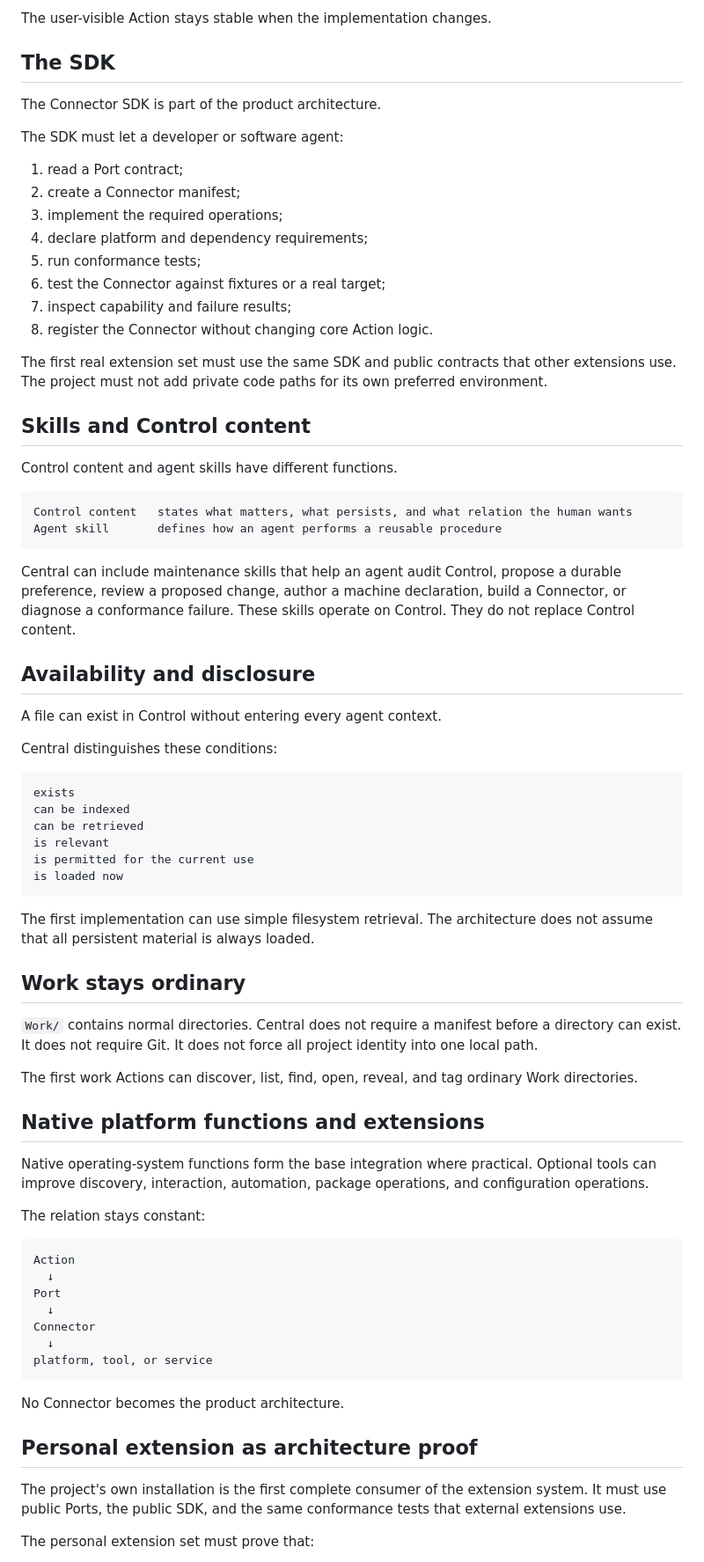
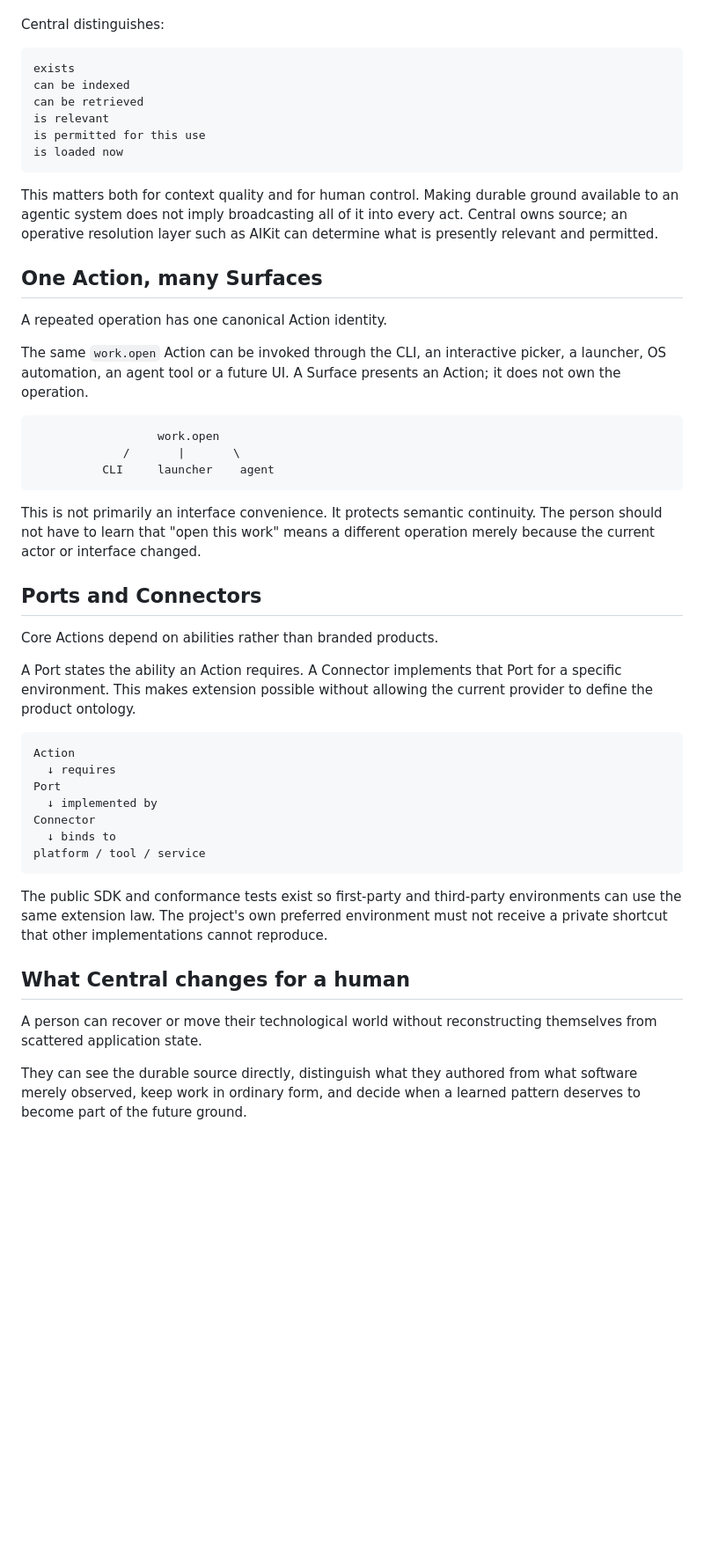
Before and after one commit to EpiLogos/Central, a Markdown page: docs/CENTRAL-VISION.md, the part around one of its changes. Shown at 88% size. GitHub-like rendering; blank space fills up the shorter version.

Commit message:
docs: make Central vision continuity-first

````diff
--- a/docs/CENTRAL-VISION.md
+++ b/docs/CENTRAL-VISION.md
@@ -155,77 +108,51 @@ flowchart LR
-The user-visible Action stays stable when the implementation changes.
-
-## The SDK
-
-The Connector SDK is part of the product architecture.
-
-The SDK must let a developer or software agent:
-
-1. read a Port contract;
-2. create a Connector manifest;
-3. implement the required operations;
-4. declare platform and dependency requirements;
-5. run conformance tests;
-6. test the Connector against fixtures or a real target;
-7. inspect capability and failure results;
-8. register the Connector without changing core Action logic.
-
-The first real extension set must use the same SDK and public contracts that other extensions use. The project must not add private code paths for its own preferred environment.
-
-## Skills and Control content
-
-Control content and agent skills have different functions.
-
-```text
-Control content   states what matters, what persists, and what relation the human wants
-Agent skill       defines how an agent performs a reusable procedure
-```
-
-Central can include maintenance skills that help an agent audit Control, propose a durable preference, review a proposed change, author a machine declaration, build a Connector, or diagnose a conformance failure. These skills operate on Control. They do not replace Control content.
-
-## Availability and disclosure
-
-A file can exist in Control without entering every agent context.
-
-Central distinguishes these conditions:
+Central distinguishes:
 
 ```text
 exists
 can be indexed
 can be retrieved
 is relevant
-is permitted for the current use
+is permitted for this use
 is loaded now
 ```
 
-The first implementation can use simple filesystem retrieval. The architecture does not assume that all persistent material is always loaded.
+This matters both for context quality and for human control. Making durable ground available to an agentic system does not imply broadcasting all of it into every act. Central owns source; an operative resolution layer such as AIKit can determine what is presently relevant and permitted.
 
-## Work stays ordinary
+## One Action, many Surfaces
 
-`Work/` contains normal directories. Central does not require a manifest before a directory can exist. It does not require Git. It does not force all project identity into one local path.
+A repeated operation has one canonical Action identity.
 
-The first work Actions can discover, list, find, open, reveal, and tag ordinary Work directories.
+The same `work.open` Action can be invoked through the CLI, an interactive picker, a launcher, OS automation, an agent tool or a future UI. A Surface presents an Action; it does not own the operation.
 
-## Native platform functions and extensions
+```text
+                  work.open
+             /       |       \
+          CLI     launcher    agent
+```
 
-Native operating-system functions form the base integration where practical. Optional tools can improve discovery, interaction, automation, package operations, and configuration operations.
+This is not primarily an interface convenience. It protects semantic continuity. The person should not have to learn that "open this work" means a different operation merely because the current actor or interface changed.
 
-The relation stays constant:
+## Ports and Connectors
+
+Core Actions depend on abilities rather than branded products.
+
+A Port states the ability an Action requires. A Connector implements that Port for a specific environment. This makes extension possible without allowing the current provider to define the product ontology.
 
 ```text
 Action
-  ↓
+  ↓ requires
 Port
-  ↓
+  ↓ implemented by
 Connector
-  ↓
-platform, tool, or service
+  ↓ binds to
+platform / tool / service
 ```
 
-No Connector becomes the product architecture.
+The public SDK and conformance tests exist so first-party and third-party environments can use the same extension law. The project's own preferred environment must not receive a private shortcut that other implementations cannot reproduce.
 
-## Personal extension as architecture proof
+## What Central changes for a human
 
-The project's own installation is the first complete consumer of the extension system. It must use public Ports, the public SDK, and the same conformance tests that external extensions use.
+A person can recover or move their technological world without reconstructing themselves from scattered application state.
 
-The personal extension set must prove that:
+They can see the durable source directly, distinguish what they authored from what software merely observed, keep work in ordinary form, and decide when a learned pattern deserves to become part of the future ground.
 
````
Also changed, not shown: other parts of docs/CENTRAL-VISION.md (+96 -131 lines).
